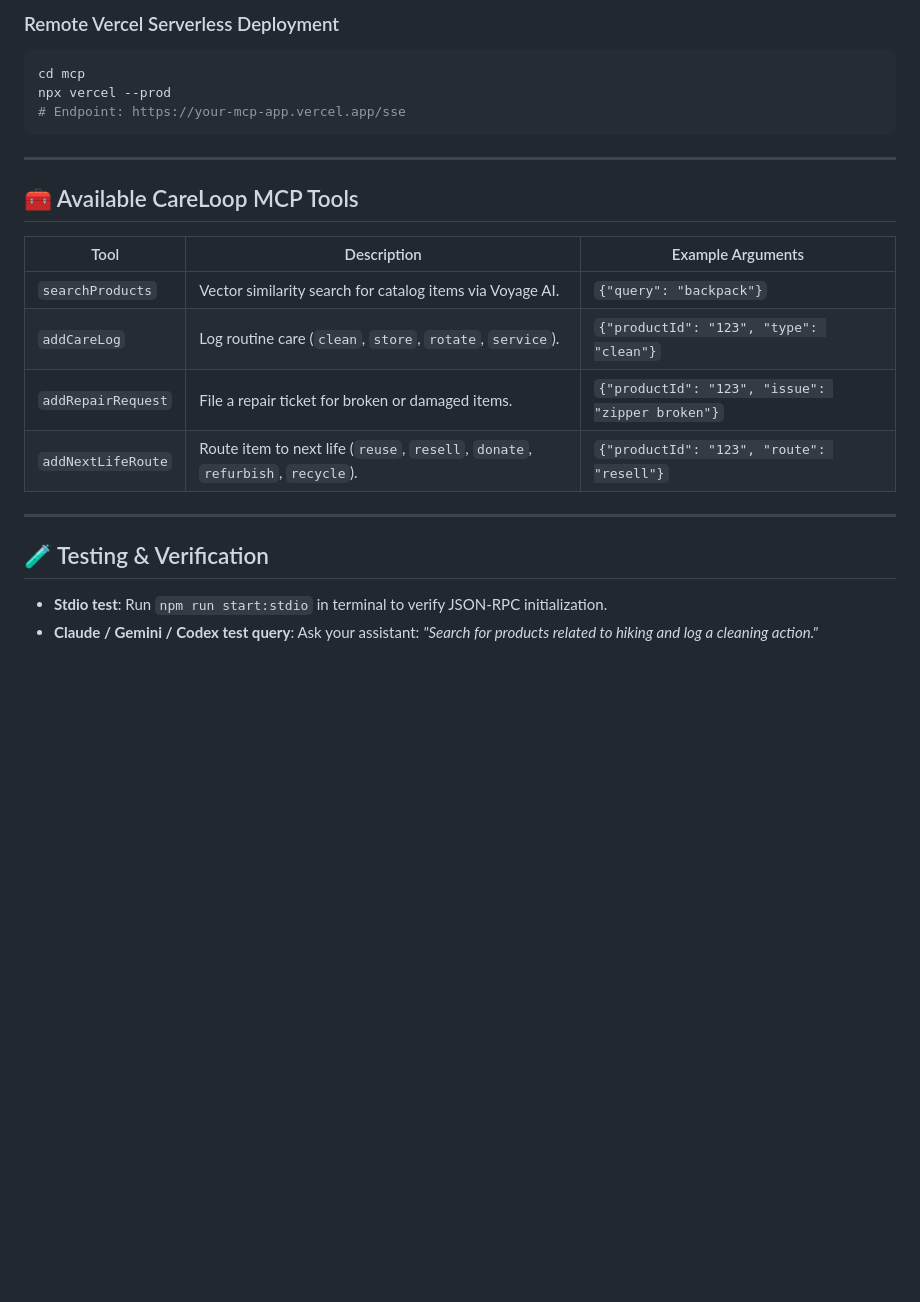
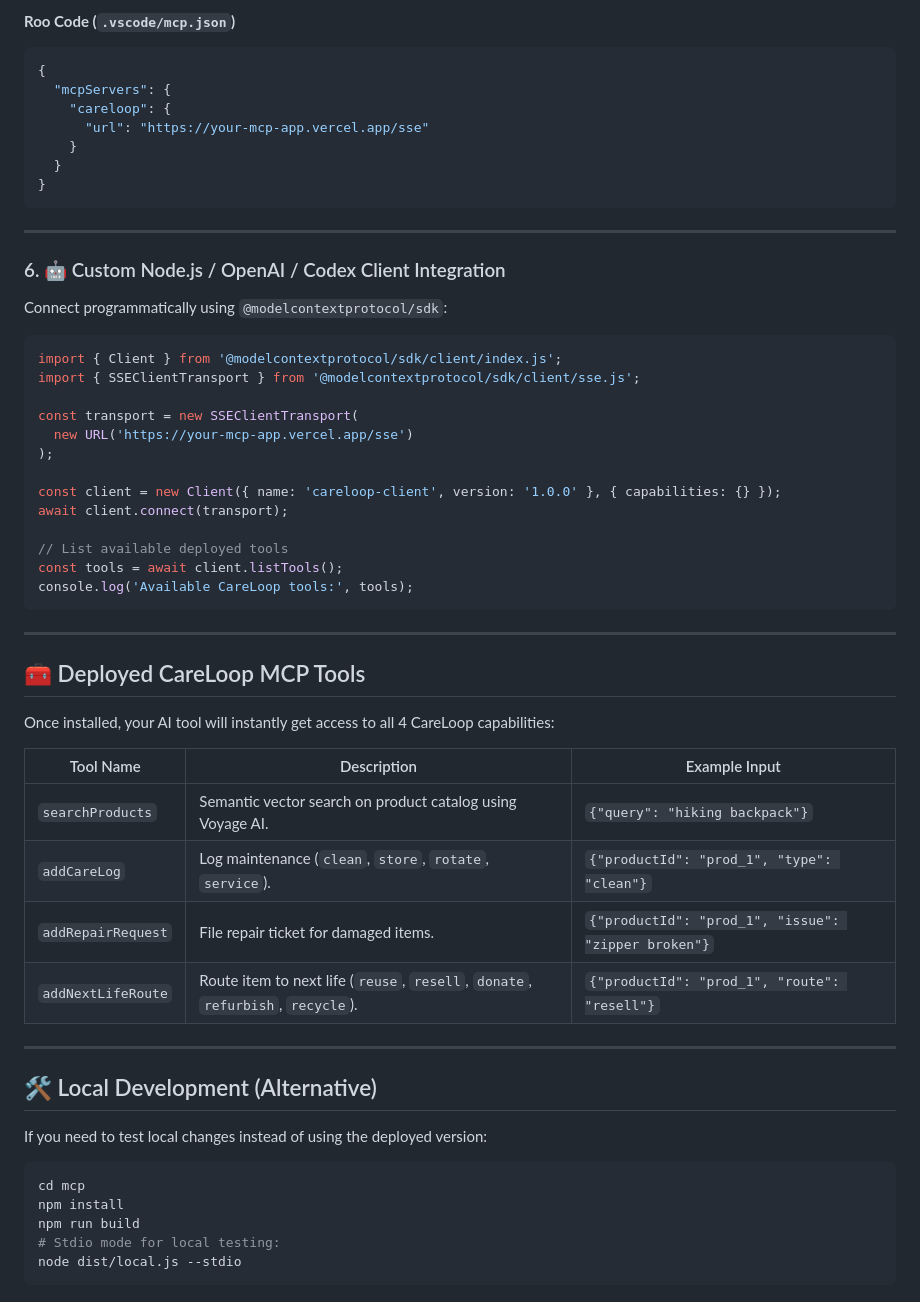
Before and after one commit to tauheedbuttt/ai-solution-sprint, a Markdown page: docs/mcp-setup.md, the part around one of its changes. Rendered like a GitHub page; blank space fills up the shorter version.

Commit message:
docs: update MCP setup guide to focus on deployed SSE server installation across tools

````diff
--- a/docs/mcp-setup.md
+++ b/docs/mcp-setup.md
@@ -174,26 +128,61 @@ npm run dev
 ```
 
-### Remote Vercel Serverless Deployment
-```bash
-cd mcp
-npx vercel --prod
-# Endpoint: https://your-mcp-app.vercel.app/sse
+#### **Roo Code (`.vscode/mcp.json`)**
+```json
+{
+  "mcpServers": {
+    "careloop": {
+      "url": "https://your-mcp-app.vercel.app/sse"
+    }
+  }
+}
 ```
 
 ---
 
-## 🧰 Available CareLoop MCP Tools
+### 6. 🤖 Custom Node.js / OpenAI / Codex Client Integration
 
-| Tool | Description | Example Arguments |
-|---|---|---|
-| `searchProducts` | Vector similarity search for catalog items via Voyage AI. | `{"query": "backpack"}` |
-| `addCareLog` | Log routine care (`clean`, `store`, `rotate`, `service`). | `{"productId": "123", "type": "clean"}` |
-| `addRepairRequest` | File a repair ticket for broken or damaged items. | `{"productId": "123", "issue": "zipper broken"}` |
-| `addNextLifeRoute` | Route item to next life (`reuse`, `resell`, `donate`, `refurbish`, `recycle`). | `{"productId": "123", "route": "resell"}` |
+Connect programmatically using `@modelcontextprotocol/sdk`:
+
+```typescript
+import { Client } from '@modelcontextprotocol/sdk/client/index.js';
+import { SSEClientTransport } from '@modelcontextprotocol/sdk/client/sse.js';
+
+const transport = new SSEClientTransport(
+  new URL('https://your-mcp-app.vercel.app/sse')
+);
+
+const client = new Client({ name: 'careloop-client', version: '1.0.0' }, { capabilities: {} });
+await client.connect(transport);
+
+// List available deployed tools
+const tools = await client.listTools();
+console.log('Available CareLoop tools:', tools);
+```
 
 ---
 
-## 🧪 Testing & Verification
+## 🧰 Deployed CareLoop MCP Tools
 
-- **Stdio test**: Run `npm run start:stdio` in terminal to verify JSON-RPC initialization.
-- **Claude / Gemini / Codex test query**: Ask your assistant: *"Search for products related to hiking and log a cleaning action."*
+Once installed, your AI tool will instantly get access to all 4 CareLoop capabilities:
+
+| Tool Name | Description | Example Input |
+|---|---|---|
+| `searchProducts` | Semantic vector search on product catalog using Voyage AI. | `{"query": "hiking backpack"}` |
+| `addCareLog` | Log maintenance (`clean`, `store`, `rotate`, `service`). | `{"productId": "prod_1", "type": "clean"}` |
+| `addRepairRequest` | File repair ticket for damaged items. | `{"productId": "prod_1", "issue": "zipper broken"}` |
+| `addNextLifeRoute` | Route item to next life (`reuse`, `resell`, `donate`, `refurbish`, `recycle`). | `{"productId": "prod_1", "route": "resell"}` |
+
+---
+
+## 🛠️ Local Development (Alternative)
+
+If you need to test local changes instead of using the deployed version:
+
+```bash
+cd mcp
+npm install
+npm run build
+# Stdio mode for local testing:
+node dist/local.js --stdio
+```
````
Also changed, not shown: other parts of docs/mcp-setup.md (+88 -134 lines).
